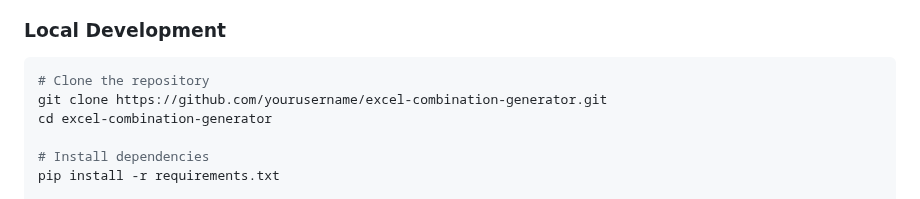
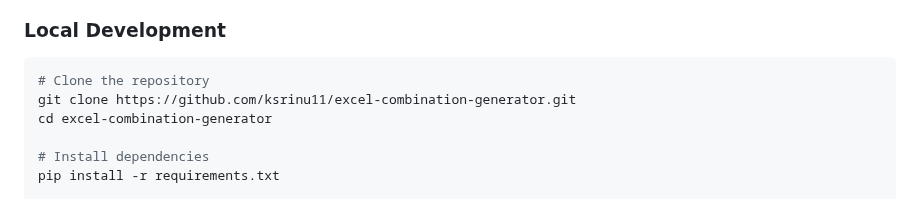
Before and after one commit to ksrinu11/excel-combination-generator, a Markdown page: README.md, the part around the change. Rendered like a GitHub page.

Commit message:
Update README with correct GitHub username

````diff
--- a/README.md
+++ b/README.md
@@ -50,7 +50,7 @@ And select `City` and `State` for combinations, you'll get:
 
 ```bash
 # Clone the repository
-git clone https://github.com/yourusername/excel-combination-generator.git
+git clone https://github.com/ksrinu11/excel-combination-generator.git
 cd excel-combination-generator
 
 # Install dependencies
````
